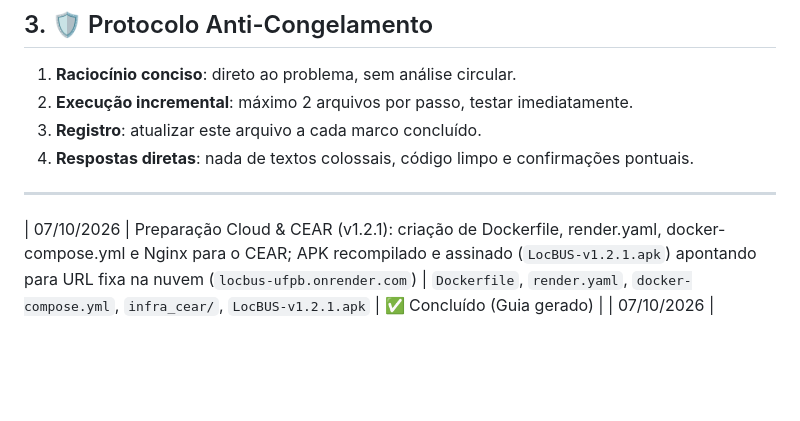
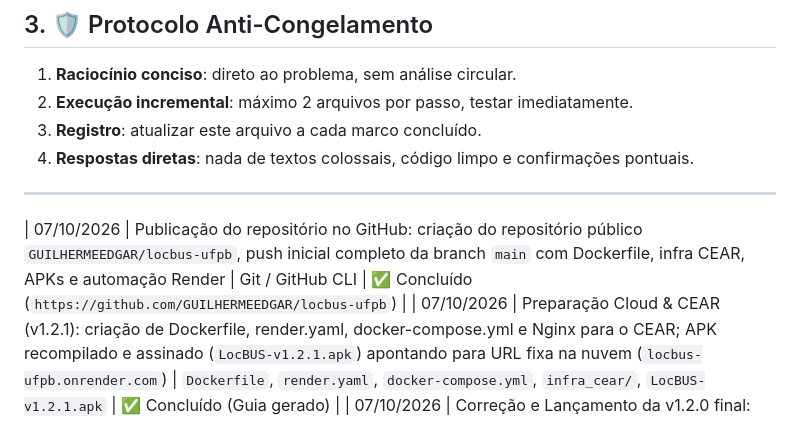
Before and after one commit to GUILHERMEEDGAR/locbus-ufpb, a Markdown page: RELATORIO_ESTADO_IA.md, the part around the change. Drawn GitHub-style; blank space fills up the shorter version.

Commit message:
docs: atualizar relatorio de estado com link do repositorio github

```diff
--- a/RELATORIO_ESTADO_IA.md
+++ b/RELATORIO_ESTADO_IA.md
@@ -84,6 +84,7 @@
 
 ---
 
+| 07/10/2026 | Publicação do repositório no GitHub: criação do repositório público `GUILHERMEEDGAR/locbus-ufpb`, push inicial completo da branch `main` com Dockerfile, infra CEAR, APKs e automação Render | Git / GitHub CLI | ✅ Concluído (`https://github.com/GUILHERMEEDGAR/locbus-ufpb`) |
 | 07/10/2026 | Preparação Cloud & CEAR (v1.2.1): criação de Dockerfile, render.yaml, docker-compose.yml e Nginx para o CEAR; APK recompilado e assinado (`LocBUS-v1.2.1.apk`) apontando para URL fixa na nuvem (`locbus-ufpb.onrender.com`) | `Dockerfile`, `render.yaml`, `docker-compose.yml`, `infra_cear/`, `LocBUS-v1.2.1.apk` | ✅ Concluído (Guia gerado) |
 | 07/10/2026 | Correção e Lançamento da v1.2.0 final: assinatura digital adicionada (`signingConfig signingConfigs.debug` em release), eliminando erro de "pacote inválido" no Android; remoção completa de simulação e testes da UI; novo APK assinado gerado (`LocBUS-v1.2.0.apk`) | `build.gradle`, `AndroidManifest.xml`, `LocBUS-v1.2.0.apk`, `LocBUS.apk` | ✅ Concluído (APK 4.56 MB assinado) |
 | 01/10/2026 | Resolução do erro do LibreOffice no Windows: troca de `soffice.exe` para `soffice.com` (evita timeout de stdio pipe do Node.js) | `.vscode/settings.json`, `Antigravity IDE/User/settings.json`, `libreoffice-converter.js` | ✅ Concluído (`soffice.com` testado e validado) |
```
